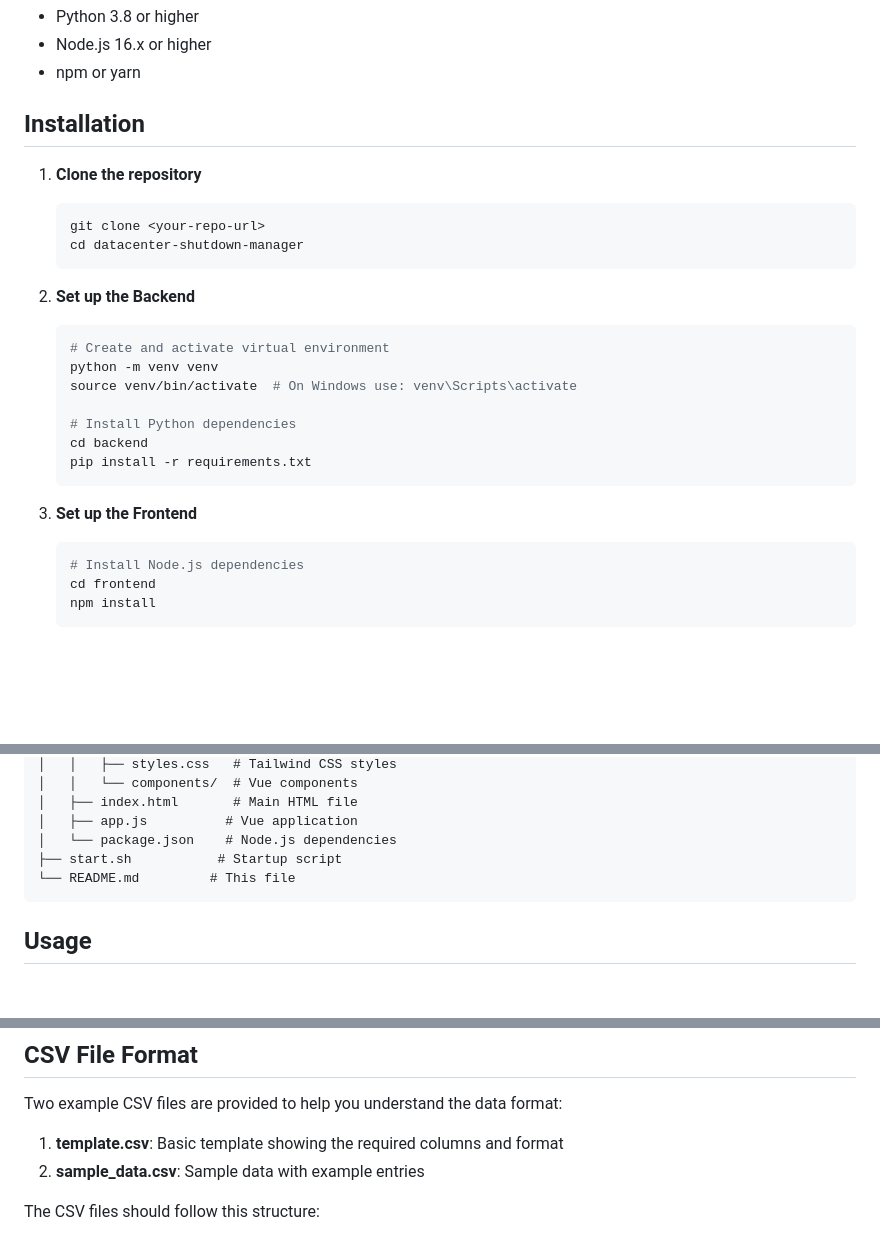
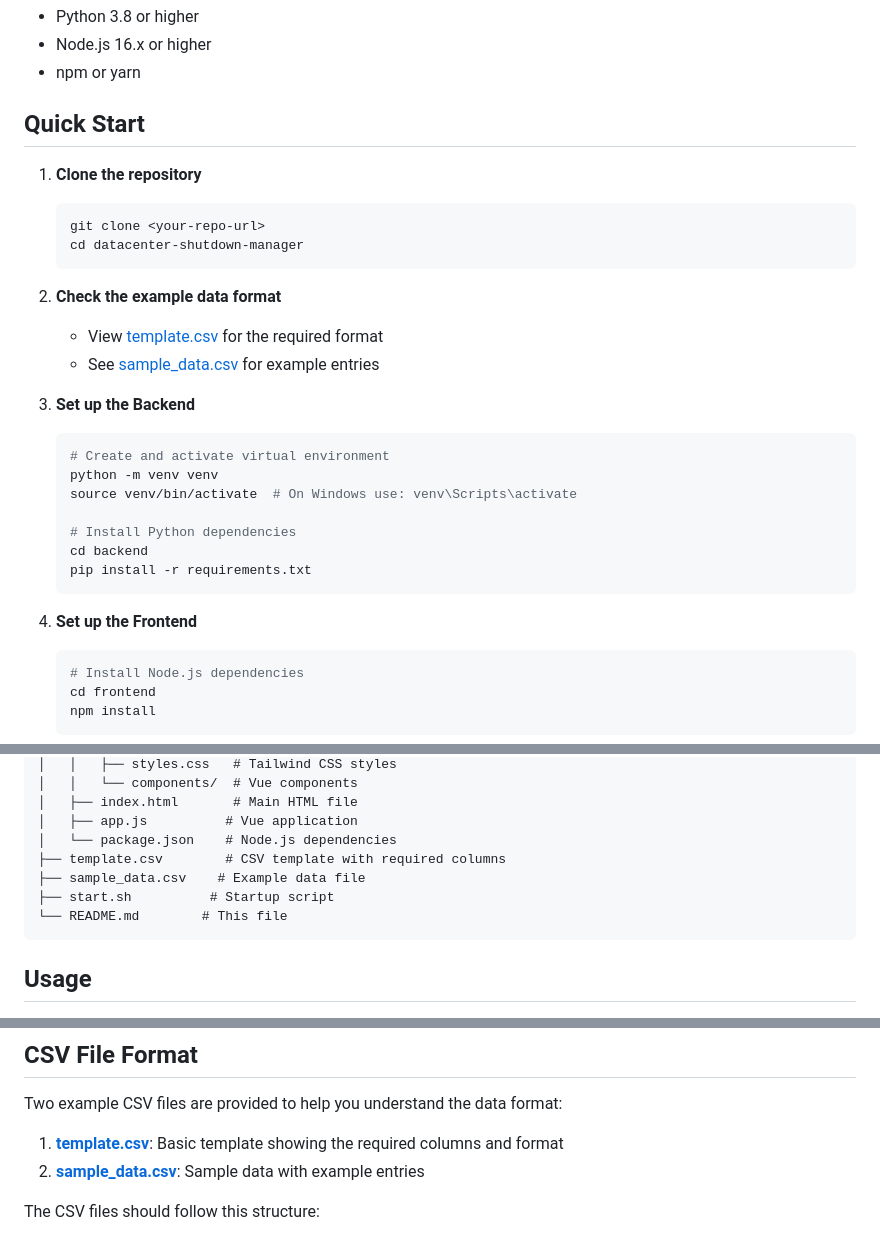
Before and after one commit to nirwo/ManSeq, a Markdown page: README.md, 3 parts joined by grey strips. GitHub-like rendering; blank space fills up the shorter version.

Commit message:
Update README with direct links to example CSV files

````diff
--- a/README.md
+++ b/README.md
@@ -15,7 +15,7 @@ A modern web application for monitoring and managing data center systems, built
 - Node.js 16.x or higher
 - npm or yarn
 
-## Installation
+## Quick Start
 
 1. **Clone the repository**
    ```bash
@@ -23,7 +23,11 @@ A modern web application for monitoring and managing data center systems, built
    cd datacenter-shutdown-manager
    ```
 
-2. **Set up the Backend**
+2. **Check the example data format**
+   - View [template.csv](template.csv) for the required format
+   - See [sample_data.csv](sample_data.csv) for example entries
+
+3. **Set up the Backend**
    ```bash
    # Create and activate virtual environment
    python -m venv venv
@@ -34,7 +38,7 @@ A modern web application for monitoring and managing data center systems, built
    pip install -r requirements.txt
    ```
 
-3. **Set up the Frontend**
+4. **Set up the Frontend**
    ```bash
    # Install Node.js dependencies
    cd frontend
@@ -84,8 +88,10 @@ datacenter-shutdown-manager/
 │   ├── index.html       # Main HTML file
 │   ├── app.js          # Vue application
 │   └── package.json    # Node.js dependencies
-├── start.sh           # Startup script
-└── README.md         # This file
+├── template.csv        # CSV template with required columns
+├── sample_data.csv    # Example data file
+├── start.sh          # Startup script
+└── README.md        # This file
 ```
 
 ## Usage
@@ -106,8 +112,8 @@ datacenter-shutdown-manager/
 
 Two example CSV files are provided to help you understand the data format:
 
-1. **template.csv**: Basic template showing the required columns and format
-2. **sample_data.csv**: Sample data with example entries
+1. **[template.csv](template.csv)**: Basic template showing the required columns and format
+2. **[sample_data.csv](sample_data.csv)**: Sample data with example entries
 
 The CSV files should follow this structure:
 - System Name
````
